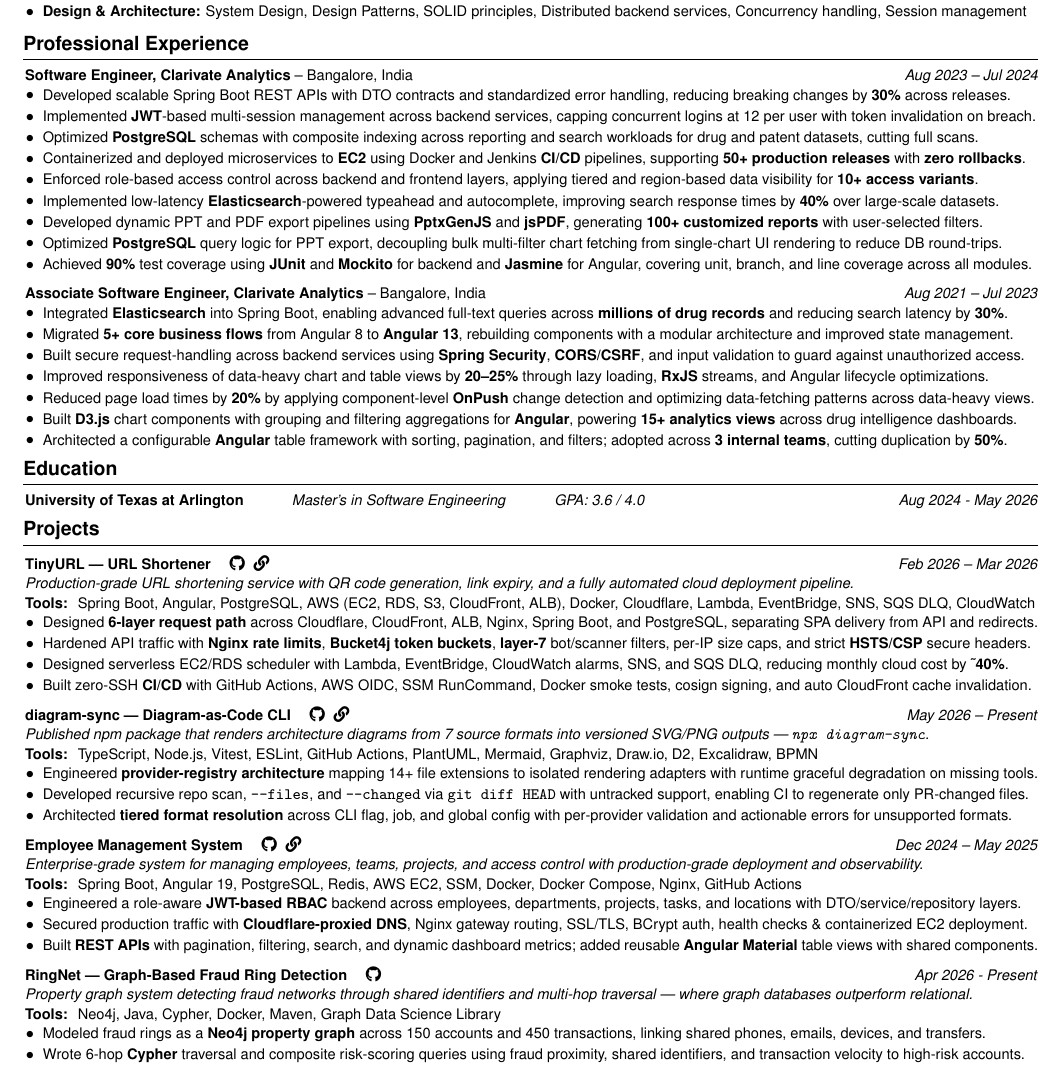
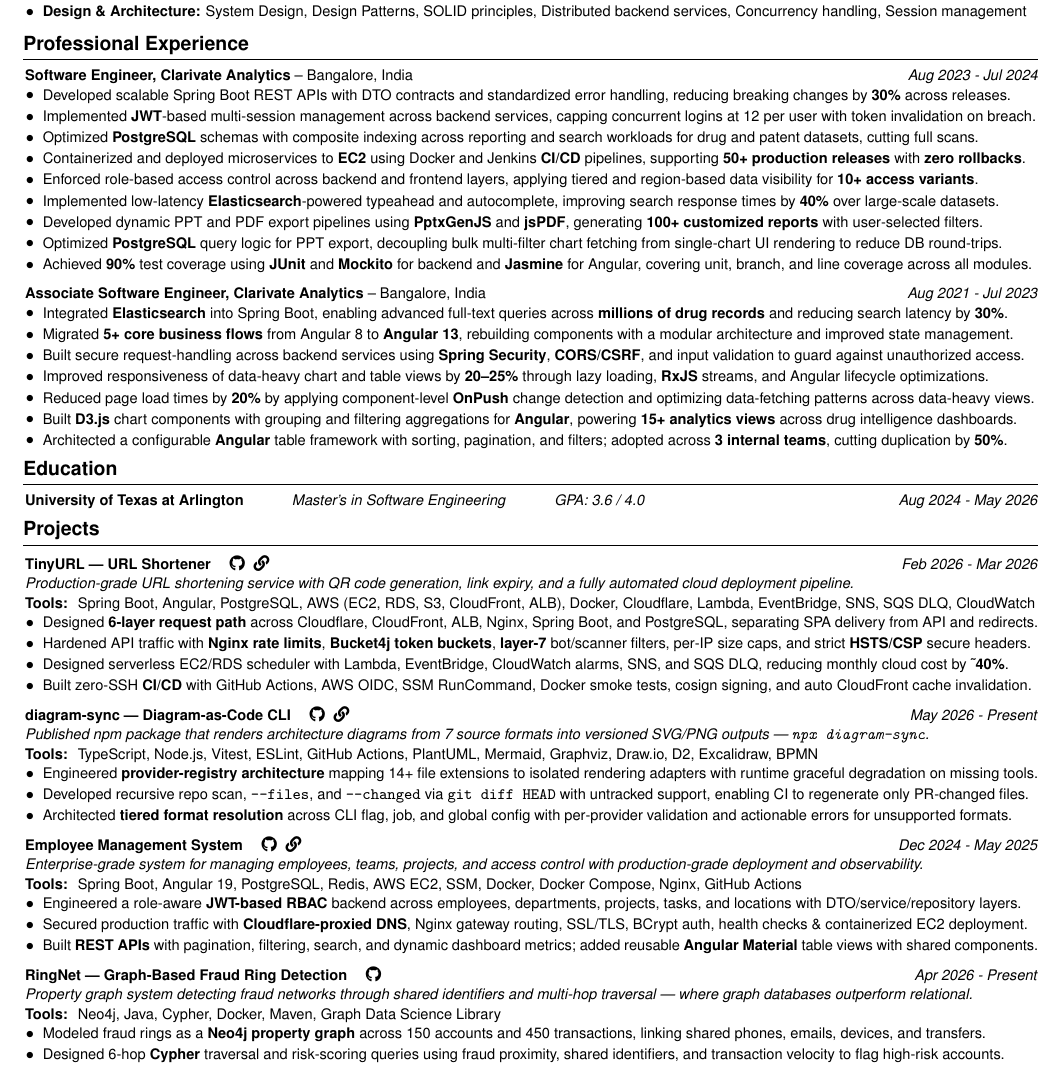
Before and after one commit to Buffden/resume, a LaTeX CV (Harshwardhan-Patil-Resume.tex): part of the page, cut so that both start at the same text. Compiled offline with pdfLaTeX.

Commit message:
paraphrased the actions on projects

```diff
--- a/Harshwardhan-Patil-Resume.tex
+++ b/Harshwardhan-Patil-Resume.tex
@@ -84,7 +85,7 @@
 % --- Professional Experience ---
 \section{Professional Experience}
 
-\textbf{Software Engineer, Clarivate Analytics} -- Bangalore, India \hfill \textit{Aug 2023 -- Jul 2024} \\
+\textbf{Software Engineer, Clarivate Analytics} -- Bangalore, India \hfill \textit{Aug 2023 - Jul 2024} \\
 \begin{highlights}
     \item Developed scalable Spring Boot REST APIs with DTO contracts and standardized error handling, reducing breaking changes by \textbf{30\%} across releases.
     \item Implemented \textbf{JWT}-based multi-session management across backend services, capping concurrent logins at 12 per user with token invalidation on breach.
@@ -98,7 +99,7 @@
 \end{highlights}
 
 \vspace{0.2cm}
-\textbf{Associate Software Engineer, Clarivate Analytics} -- Bangalore, India \hfill \textit{Aug 2021 -- Jul 2023} \\
+\textbf{Associate Software Engineer, Clarivate Analytics} -- Bangalore, India \hfill \textit{Aug 2021 - Jul 2023} \\
 \begin{highlights}
     \item Integrated \textbf{Elasticsearch} into Spring Boot, enabling advanced full-text queries across \textbf{millions of drug records} and reducing search latency by \textbf{30\%}.
     \item Migrated \textbf{5+ core business flows} from Angular 8 to \textbf{Angular 13}, rebuilding components with a modular architecture and improved state management.
@@ -118,7 +119,7 @@
 % --- Projects ---
 \section{Projects}
 
-\textbf{TinyURL — URL Shortener} \hspace{1em}\href{https://github.com/Buffden/tinyurl-api}{\faGithub}\hspace{0.6em}\href{https://tinyurl.buffden.com/}{\faLink} \hfill \textit{Feb 2026 – Mar 2026} \\
+\textbf{TinyURL — URL Shortener} \hspace{1em}\href{https://github.com/Buffden/tinyurl-api}{\faGithub}\hspace{0.6em}\href{https://tinyurl.buffden.com/}{\faLink} \hfill \textit{Feb 2026 - Mar 2026} \\
 \textit{Production-grade URL shortening service with QR code generation, link expiry, and a fully automated cloud deployment pipeline.} \\
 \textbf{Tools: } Spring Boot, Angular, PostgreSQL, AWS (EC2, RDS, S3, CloudFront, ALB), Docker, Cloudflare, Lambda, EventBridge, SNS, SQS DLQ, CloudWatch \\
 \begin{highlights}
@@ -134,7 +135,7 @@
 \vspace{0.2cm}
 
 
-\textbf{diagram-sync — Diagram-as-Code CLI} \hspace{1em}\href{https://github.com/Buffden/diagram-sync}{\faGithub}\hspace{0.6em}\href{https://www.npmjs.com/package/diagram-sync}{\faLink} \hfill \textit{May 2026 – Present} \\
+\textbf{diagram-sync — Diagram-as-Code CLI} \hspace{1em}\href{https://github.com/Buffden/diagram-sync}{\faGithub}\hspace{0.6em}\href{https://www.npmjs.com/package/diagram-sync}{\faLink} \hfill \textit{May 2026 - Present} \\
 \textit{Published npm package that renders architecture diagrams from 7 source formats into versioned SVG/PNG outputs — \texttt{npx diagram-sync}.} \\
 \textbf{Tools: } TypeScript, Node.js, Vitest, ESLint, GitHub Actions, PlantUML, Mermaid, Graphviz, Draw.io, D2, Excalidraw, BPMN \\
 \begin{highlights}
@@ -165,7 +166,7 @@
 \begin{highlights}
     \item Modeled fraud rings as a \textbf{Neo4j property graph} across 150 accounts and 450 transactions, linking shared phones, emails, devices, and transfers.
 
-    \item Wrote 6-hop \textbf{Cypher} traversal and composite risk-scoring queries using fraud proximity, shared identifiers, and transaction velocity to high-risk accounts.
+    \item Designed 6-hop \textbf{Cypher} traversal and risk-scoring queries using fraud proximity, shared identifiers, and transaction velocity to flag high-risk accounts.
 \end{highlights}
 
 
```
Also changed, not shown: Harshwardhan-Patil-Resume.pdf, Harshwardhan-Patil-Resume.tex (11 more changed lines).
